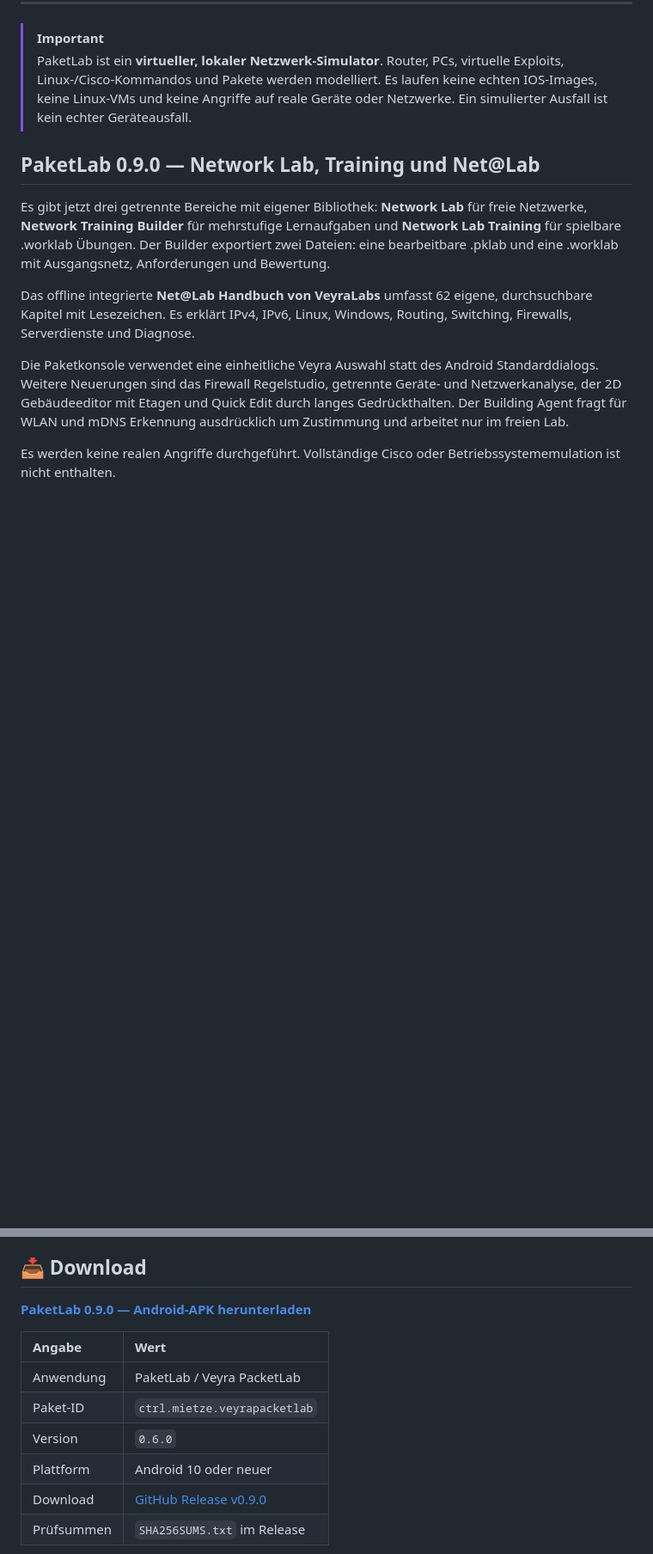
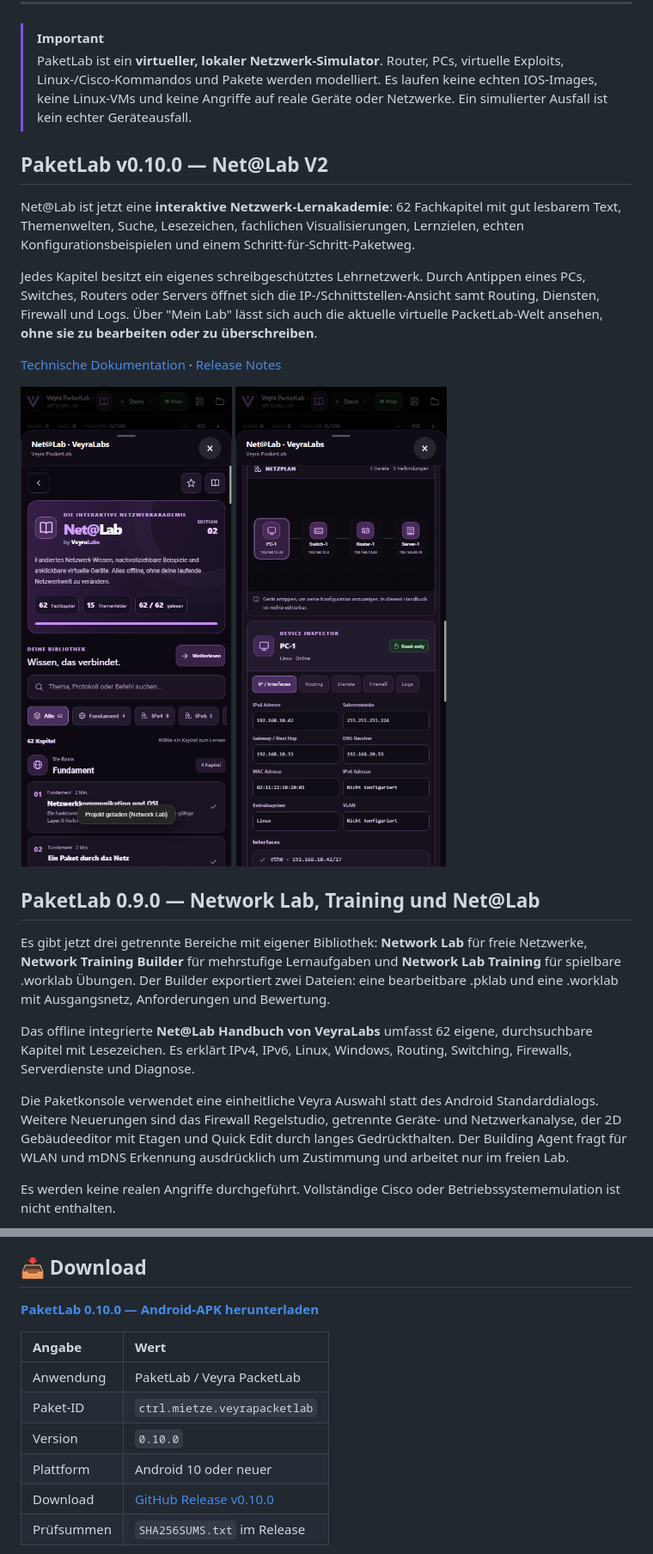
Before and after one commit to ctrl-mietze/Packetlab, a Markdown page: README.de.md, 2 parts joined by grey strips. Shown at 86% size. GitHub-like rendering; pictures changed too: docs/assets/netatlab-v2-library.png (added), docs/assets/netatlab-v2-topology.png (added); blank space fills up the shorter version.

```diff
--- a/README.de.md
+++ b/README.de.md
@@ -25,6 +25,17 @@
 
 > [!IMPORTANT]
 > PaketLab ist ein **virtueller, lokaler Netzwerk-Simulator**. Router, PCs, virtuelle Exploits, Linux-/Cisco-Kommandos und Pakete werden modelliert. Es laufen keine echten IOS-Images, keine Linux-VMs und keine Angriffe auf reale Geräte oder Netzwerke. Ein simulierter Ausfall ist kein echter Geräteausfall.
+
+## PaketLab v0.10.0 — Net@Lab V2
+
+Net@Lab ist jetzt eine **interaktive Netzwerk-Lernakademie**: 62 Fachkapitel mit gut lesbarem Text, Themenwelten, Suche, Lesezeichen, fachlichen Visualisierungen, Lernzielen, echten Konfigurationsbeispielen und einem Schritt-für-Schritt-Paketweg.
+
+Jedes Kapitel besitzt ein eigenes schreibgeschütztes Lehrnetzwerk. Durch Antippen eines PCs, Switches, Routers oder Servers öffnet sich die IP-/Schnittstellen-Ansicht samt Routing, Diensten, Firewall und Logs. Über "Mein Lab" lässt sich auch die aktuelle virtuelle PacketLab-Welt ansehen, **ohne sie zu bearbeiten oder zu überschreiben**.
+
+[Technische Dokumentation](docs/NETATLAB_V2.md) · [Release Notes](releases/v0.10.0.md)
+
+![Net@Lab V2 Bibliothek](docs/assets/netatlab-v2-library.png)
+![Interaktives Lehrnetz](docs/assets/netatlab-v2-topology.png)
 
 ## PaketLab 0.9.0 — Network Lab, Training und Net@Lab
 
@@ -96,15 +107,15 @@ Mit v0.6.0 wurden vor allem folgende Bereiche verbessert:
 
 ## 📥 Download
 
-**[PaketLab 0.9.0 — Android-APK herunterladen](https://github.com/ctrl-mietze/Packetlab/releases/download/v0.9.0/PacketLab-v0.9.0-Android.apk)**
+**[PaketLab 0.10.0 — Android-APK herunterladen](https://github.com/ctrl-mietze/Packetlab/releases/download/v0.10.0/PacketLab-v0.10.0-Android.apk)**
 
 | Angabe | Wert |
 | :-- | :-- |
 | Anwendung | PaketLab / Veyra PacketLab |
 | Paket-ID | `ctrl.mietze.veyrapacketlab` |
-| Version | `0.6.0` |
+| Version | `0.10.0` |
 | Plattform | Android 10 oder neuer |
-| Download | [GitHub Release v0.9.0](https://github.com/ctrl-mietze/Packetlab/releases/tag/v0.9.0) |
+| Download | [GitHub Release v0.10.0](https://github.com/ctrl-mietze/Packetlab/releases/tag/v0.10.0) |
 | Prüfsummen | `SHA256SUMS.txt` im Release |
 
 Wenn eine selbst erstellte APK anders signiert ist als die bisher installierte App, lässt Android kein direktes Update zu. Vor einer Deinstallation unbedingt `.pklab`-Projekte und relevante App-Daten sichern.
```
Also changed, not shown: other parts of README.de.md (+2 -2 lines), CHANGELOG.md (+19 -0 lines), README.md (+16 -5 lines), docs/NETATLAB_V2.md (added, +41 -0 lines), releases/v0.10.0.md (added, +31 -0 lines), docs/assets/netatlab-v2-inspector.png (added), docs/assets/netatlab-v2-live.png (added), docs/assets/netatlab-v2-reader.png (added), 8 other files.
